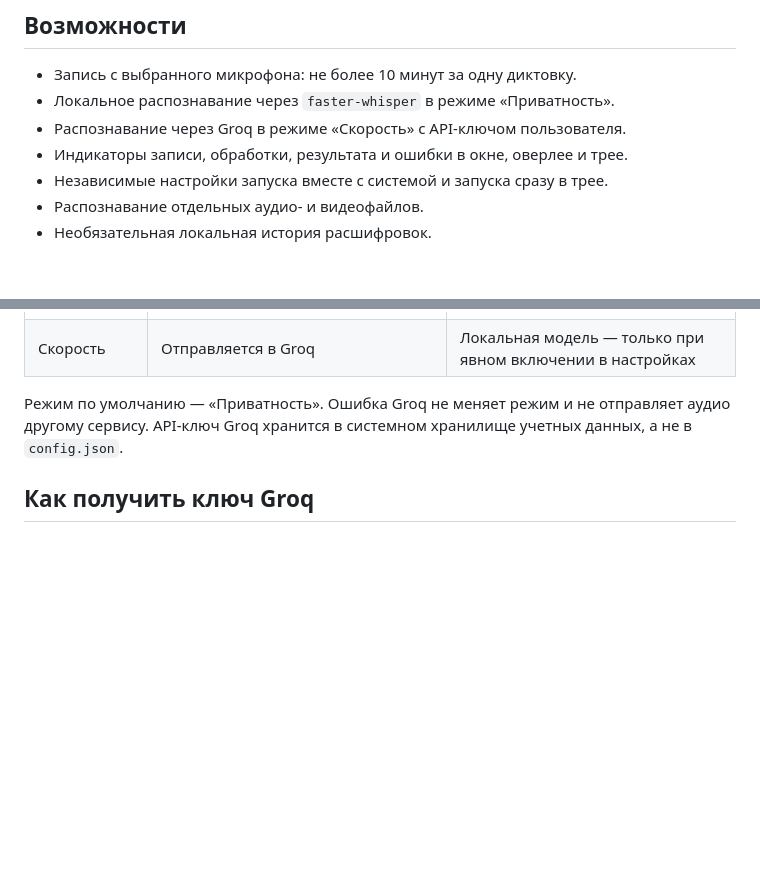
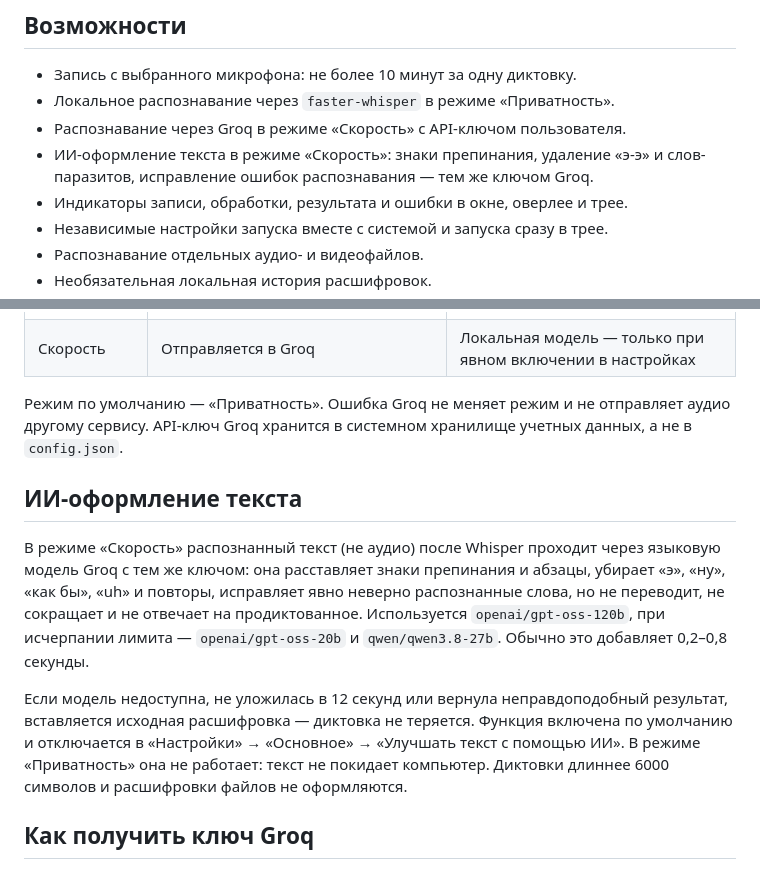
Before and after one commit to KROU4/Whisper-Tray, a Markdown page: README.md, 2 parts joined by grey strips. GitHub-like rendering; blank space fills up the shorter version.

```diff
--- a/README.md
+++ b/README.md
@@ -19,6 +19,8 @@ WhisperTray — настольное приложение для диктовк
 - Запись с выбранного микрофона: не более 10 минут за одну диктовку.
 - Локальное распознавание через `faster-whisper` в режиме «Приватность».
 - Распознавание через Groq в режиме «Скорость» с API-ключом пользователя.
+- ИИ-оформление текста в режиме «Скорость»: знаки препинания, удаление «э-э»
+  и слов-паразитов, исправление ошибок распознавания — тем же ключом Groq.
 - Индикаторы записи, обработки, результата и ошибки в окне, оверлее и трее.
 - Независимые настройки запуска вместе с системой и запуска сразу в трее.
 - Распознавание отдельных аудио- и видеофайлов.
@@ -47,6 +49,22 @@ WhisperTray — настольное приложение для диктовк
 Режим по умолчанию — «Приватность». Ошибка Groq не меняет режим и не
 отправляет аудио другому сервису. API-ключ Groq хранится в системном хранилище
 учетных данных, а не в `config.json`.
+
+## ИИ-оформление текста
+
+В режиме «Скорость» распознанный текст (не аудио) после Whisper проходит через
+языковую модель Groq с тем же ключом: она расставляет знаки препинания и
+абзацы, убирает «э», «ну», «как бы», «uh» и повторы, исправляет явно неверно
+распознанные слова, но не переводит, не сокращает и не отвечает на
+продиктованное. Используется `openai/gpt-oss-120b`, при исчерпании лимита —
+`openai/gpt-oss-20b` и `qwen/qwen3.8-27b`. Обычно это добавляет 0,2–0,8 секунды.
+
+Если модель недоступна, не уложилась в 12 секунд или вернула
+неправдоподобный результат, вставляется исходная расшифровка — диктовка не
+теряется. Функция включена по умолчанию и отключается в «Настройки» →
+«Основное» → «Улучшать текст с помощью ИИ». В режиме «Приватность» она не
+работает: текст не покидает компьютер. Диктовки длиннее 6000 символов и
+расшифровки файлов не оформляются.
 
 ## Как получить ключ Groq
 
```
Also changed, not shown: README.en.md (+18 -0 lines).
